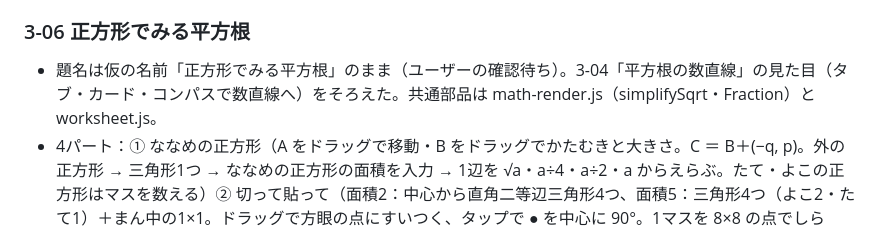
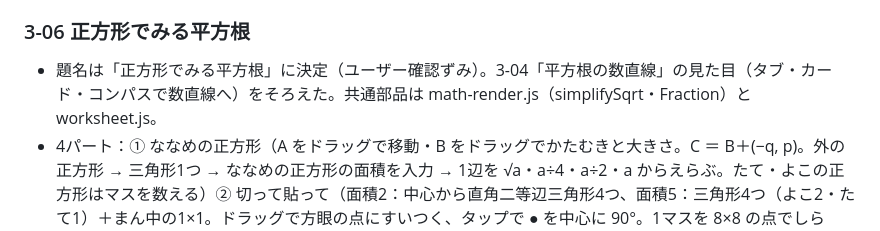
Before and after one commit to ikechan3351-stack/ikechan-app, a Markdown page: math/中学数学アプリ計画.md, the part around the change. GitHub-like rendering.

Commit message:
3-06 正方形でみる平方根：題名を決定（計画表のメモ）
Co-Authored-By: Claude Opus 5.5 <noreply@anthropic.com>

```diff
--- a/math/中学数学アプリ計画.md
+++ b/math/中学数学アプリ計画.md
@@ -604,7 +604,7 @@
 
 ### 3-06 正方形でみる平方根
 
-- 題名は仮の名前「正方形でみる平方根」のまま（ユーザーの確認待ち）。3-04「平方根の数直線」の見た目（タブ・カード・コンパスで数直線へ）をそろえた。共通部品は math-render.js（simplifySqrt・Fraction）と worksheet.js。
+- 題名は「正方形でみる平方根」に決定（ユーザー確認ずみ）。3-04「平方根の数直線」の見た目（タブ・カード・コンパスで数直線へ）をそろえた。共通部品は math-render.js（simplifySqrt・Fraction）と worksheet.js。
 - 4パート：① ななめの正方形（A をドラッグで移動・B をドラッグでかたむきと大きさ。C ＝ B＋(−q, p)。外の正方形 → 三角形1つ → ななめの正方形の面積を入力 → 1辺を √a・a÷4・a÷2・a からえらぶ。たて・よこの正方形はマスを数える）② 切って貼って（面積2：中心から直角二等辺三角形4つ、面積5：三角形4つ（よこ2・たて1）＋まん中の1×1。ドラッグで方眼の点にすいつく、タップで ● を中心に 90°。1マスを 8×8 の点でしらべ、重なりなし・どのマスもぜんぶうまるか からっぽ なら成功）③ √ の作図（O と P(x,y) の線をコンパスで数直線へ。右に OP の正方形と面積の数え方、表に よこ・たて・面積、🔍 で よこ・たての正方形の列も）④ ミッション（√2〜√53 の20題。かいた線の正方形の面積を整数で出して判定、べつのかき方も表示）。`?part=1〜4`。
 - 三平方の定理は公式として出さない。どこでも「外の正方形 − 三角形4つ」で面積を数え、表とワークシート③で きまりに気づく入口にした。
 - つまずきの型 8（README の一覧）：外の正方形・÷2 わすれ・三角形の数・1辺を ÷4／÷2・1辺＝面積・よこ＋たて・よこ×たて・およその長さ。記録は Worksheet.appData('trips')。
```
